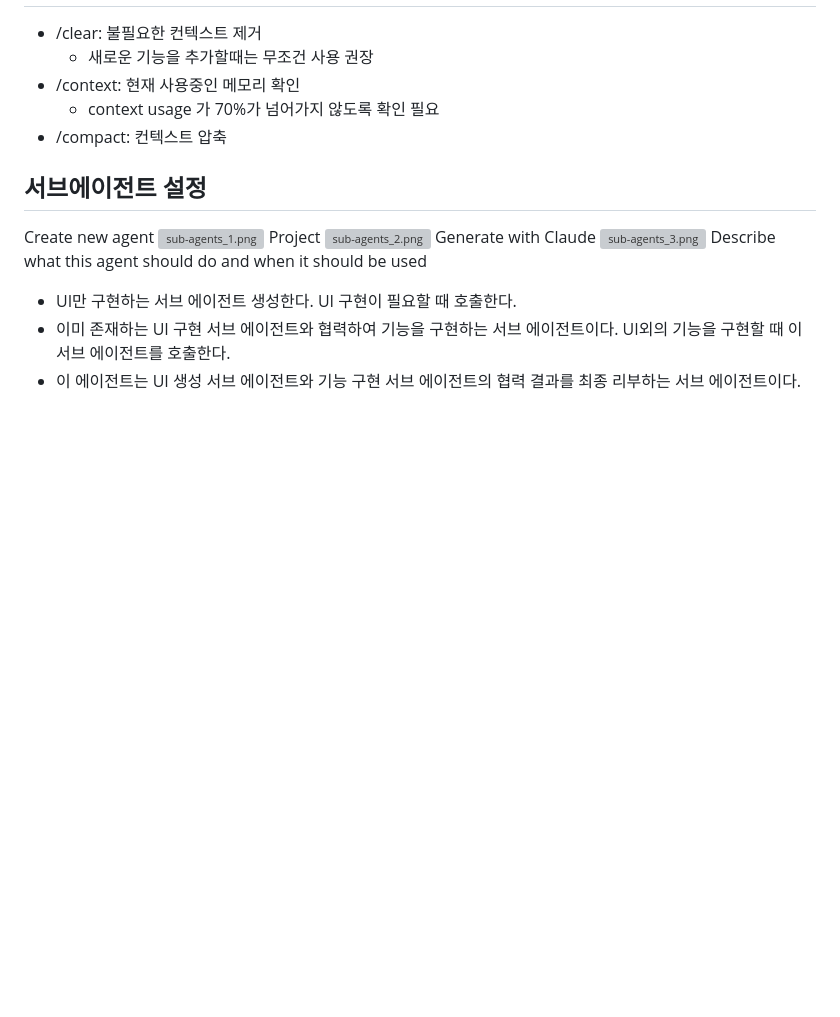
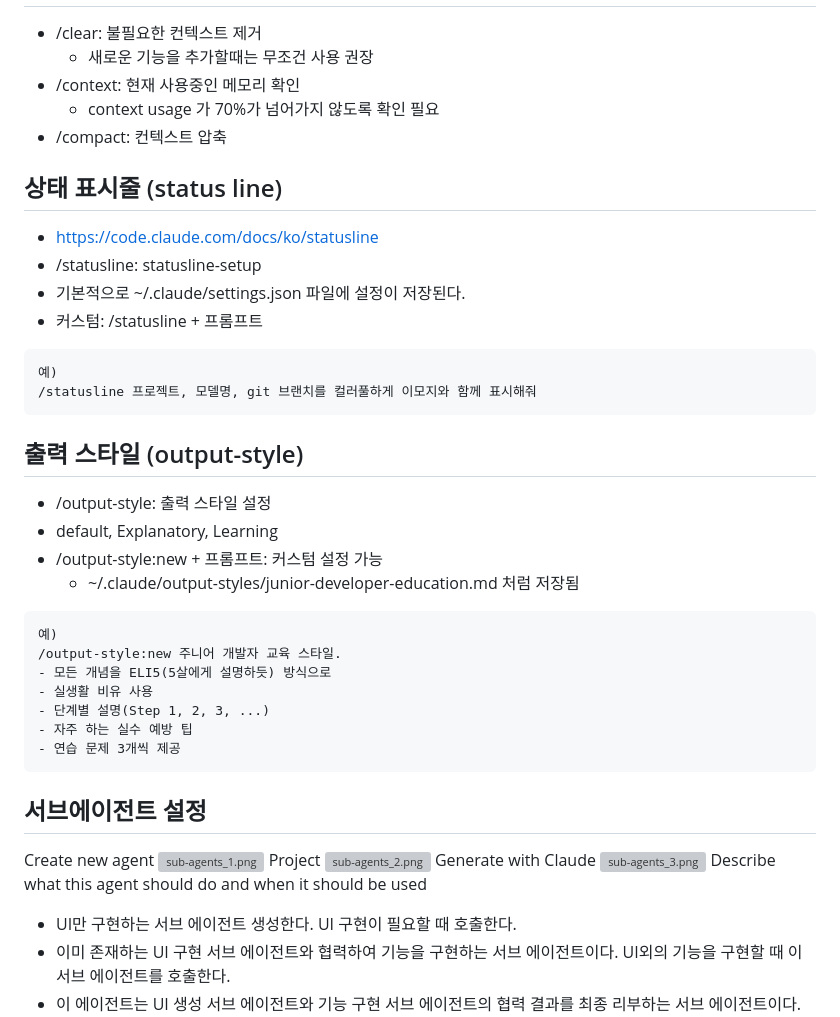
Before and after one commit to nicejongwoo/claude-code-mastery, a Markdown page: README.md, the part around the change. Drawn GitHub-style; blank space fills up the shorter version; grey boxes are pictures that could not be loaded.

Commit message:
Update readme: statusline, output-style
Update readme: statusline, output-style

````diff
--- a/README.md
+++ b/README.md
@@ -119,6 +119,32 @@ claude --dangerouly-skip-permissions
 - /compact: 컨텍스트 압축
 
 
+## 상태 표시줄 (status line)
+- https://code.claude.com/docs/ko/statusline
+- /statusline: statusline-setup
+- 기본적으로 ~/.claude/settings.json 파일에 설정이 저장된다.
+- 커스텀: /statusline + 프롬프트
+```
+예)
+/statusline 프로젝트, 모델명, git 브랜치를 컬러풀하게 이모지와 함께 표시해줘
+```
+
+## 출력 스타일 (output-style)
+- /output-style: 출력 스타일 설정
+- default, Explanatory, Learning
+- /output-style:new + 프롬프트: 커스텀 설정 가능
+  - ~/.claude/output-styles/junior-developer-education.md 처럼 저장됨
+```
+예)
+/output-style:new 주니어 개발자 교육 스타일.
+- 모든 개념을 ELI5(5살에게 설명하듯) 방식으로
+- 실생활 비유 사용
+- 단계별 설명(Step 1, 2, 3, ...)
+- 자주 하는 실수 예방 팁
+- 연습 문제 3개씩 제공
+```
+
+
 ## 서브에이전트 설정
 
 Create new agent
````
